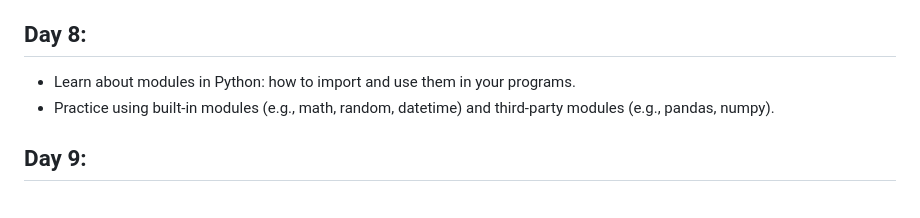
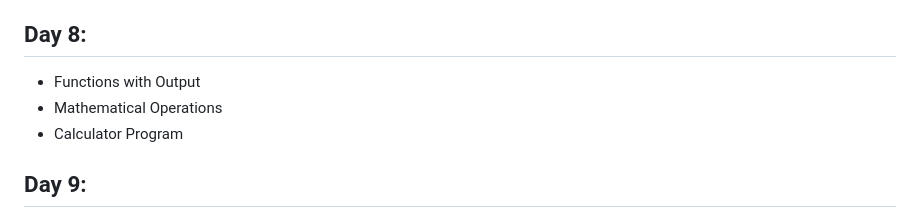
Before and after one commit to ajitpdevops/100-days-of-python, a Markdown page: README.md, the part around the change. Drawn GitHub-style.

Commit message:
Added some day-8 Notes

```diff
--- a/README.md
+++ b/README.md
@@ -105,8 +105,9 @@ You'll also build a portfolio of 100 projects that you can show off to any poten
 - Practice using functions to organize and reuse code in your programs.
 
 ## Day 8:
-- Learn about modules in Python: how to import and use them in your programs.
-- Practice using built-in modules (e.g., math, random, datetime) and third-party modules (e.g., pandas, numpy).
+- Functions with Output
+- Mathematical Operations
+- Calculator Program
 
 ## Day 9:
 - Learn about lists in Python: how to create, modify, and access list elements.
```
